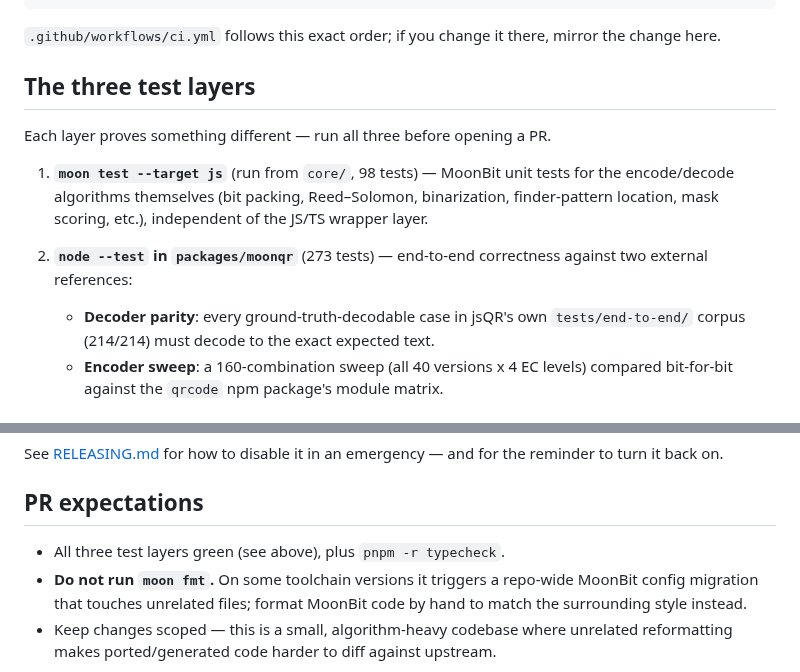
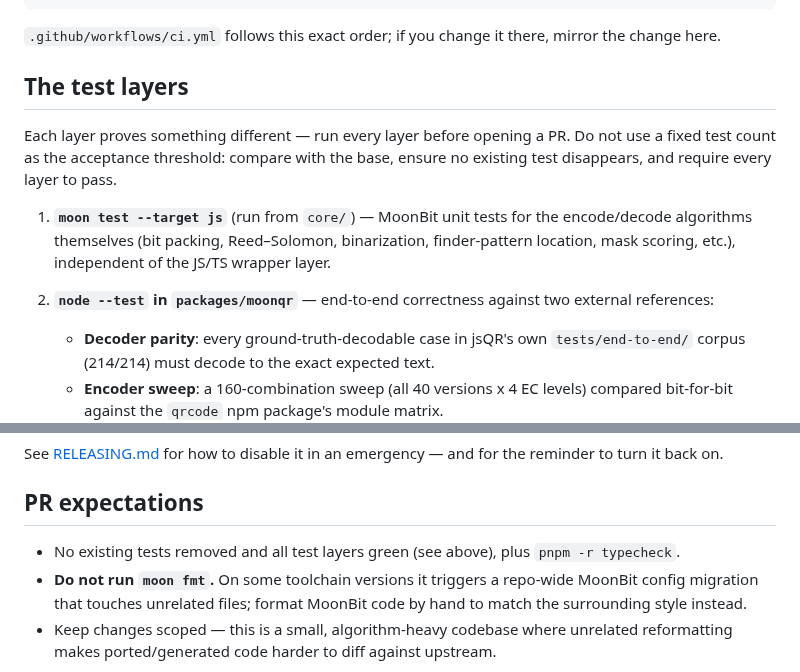
Before and after one commit to elchika-inc/moonqr, a Markdown page: CONTRIBUTING.md, 2 parts joined by grey strips. GitHub-like rendering.

Commit message:
docs: 可変なテスト件数の直書きを撤去

```diff
--- a/CONTRIBUTING.md
+++ b/CONTRIBUTING.md
@@ -46,14 +46,16 @@ pnpm -r typecheck
 `.github/workflows/ci.yml` follows this exact order; if you change it there, mirror the change
 here.
 
-## The three test layers
+## The test layers
 
-Each layer proves something different — run all three before opening a PR.
+Each layer proves something different — run every layer before opening a PR. Do not use a fixed
+test count as the acceptance threshold: compare with the base, ensure no existing test disappears,
+and require every layer to pass.
 
-1. **`moon test --target js`** (run from `core/`, 98 tests) — MoonBit unit tests for the
+1. **`moon test --target js`** (run from `core/`) — MoonBit unit tests for the
    encode/decode algorithms themselves (bit packing, Reed–Solomon, binarization, finder-pattern
    location, mask scoring, etc.), independent of the JS/TS wrapper layer.
-2. **`node --test` in `packages/moonqr`** (273 tests) — end-to-end correctness against two
+2. **`node --test` in `packages/moonqr`** — end-to-end correctness against two
    external references:
    - **Decoder parity**: every ground-truth-decodable case in jsQR's own `tests/end-to-end/`
      corpus (214/214) must decode to the exact expected text.
@@ -124,7 +126,7 @@ turn it back on.
 
 ## PR expectations
 
-- All three test layers green (see above), plus `pnpm -r typecheck`.
+- No existing tests removed and all test layers green (see above), plus `pnpm -r typecheck`.
 - **Do not run `moon fmt`.** On some toolchain versions it triggers a repo-wide MoonBit config
   migration that touches unrelated files; format MoonBit code by hand to match the surrounding
   style instead.
```
Also changed, not shown: docs/TOOLCHAIN.md (+3 -3 lines).
